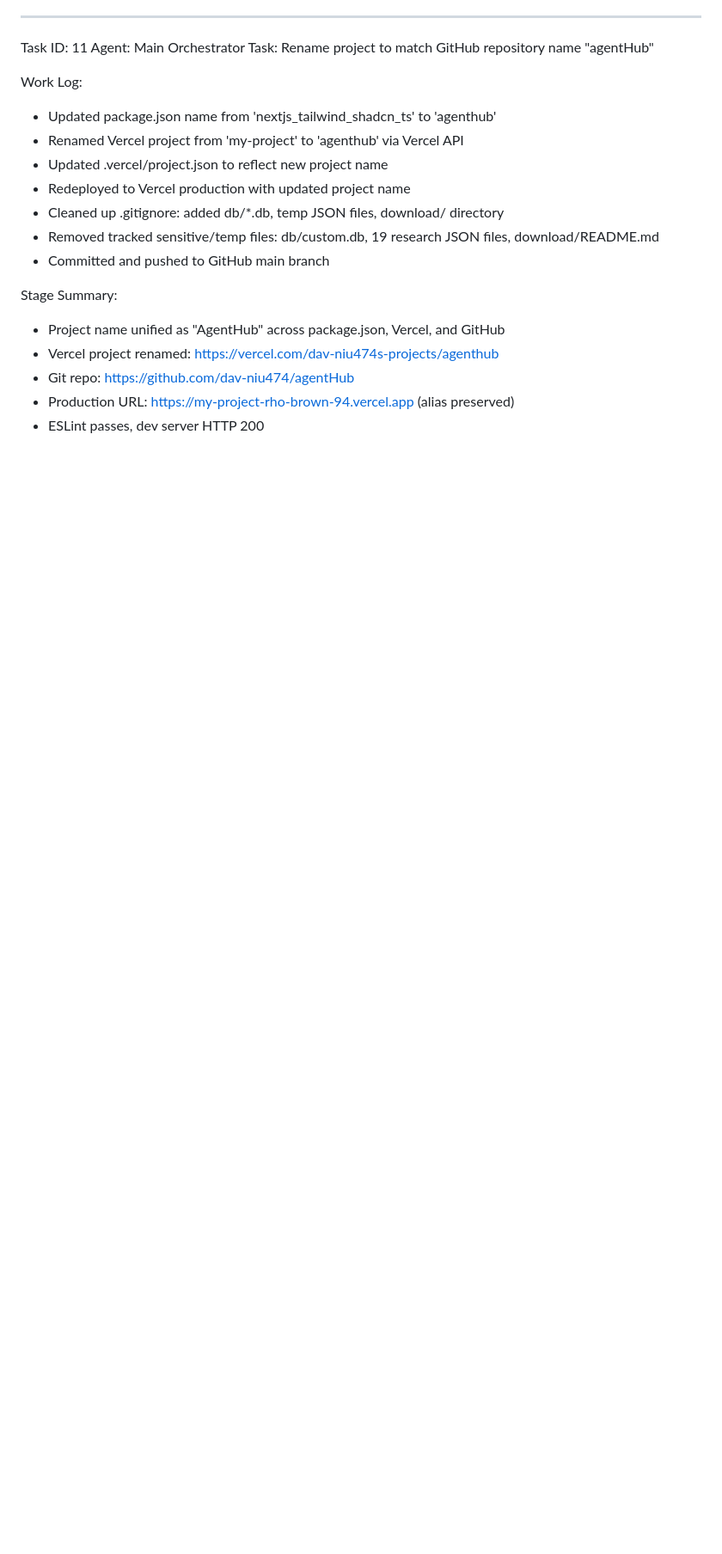
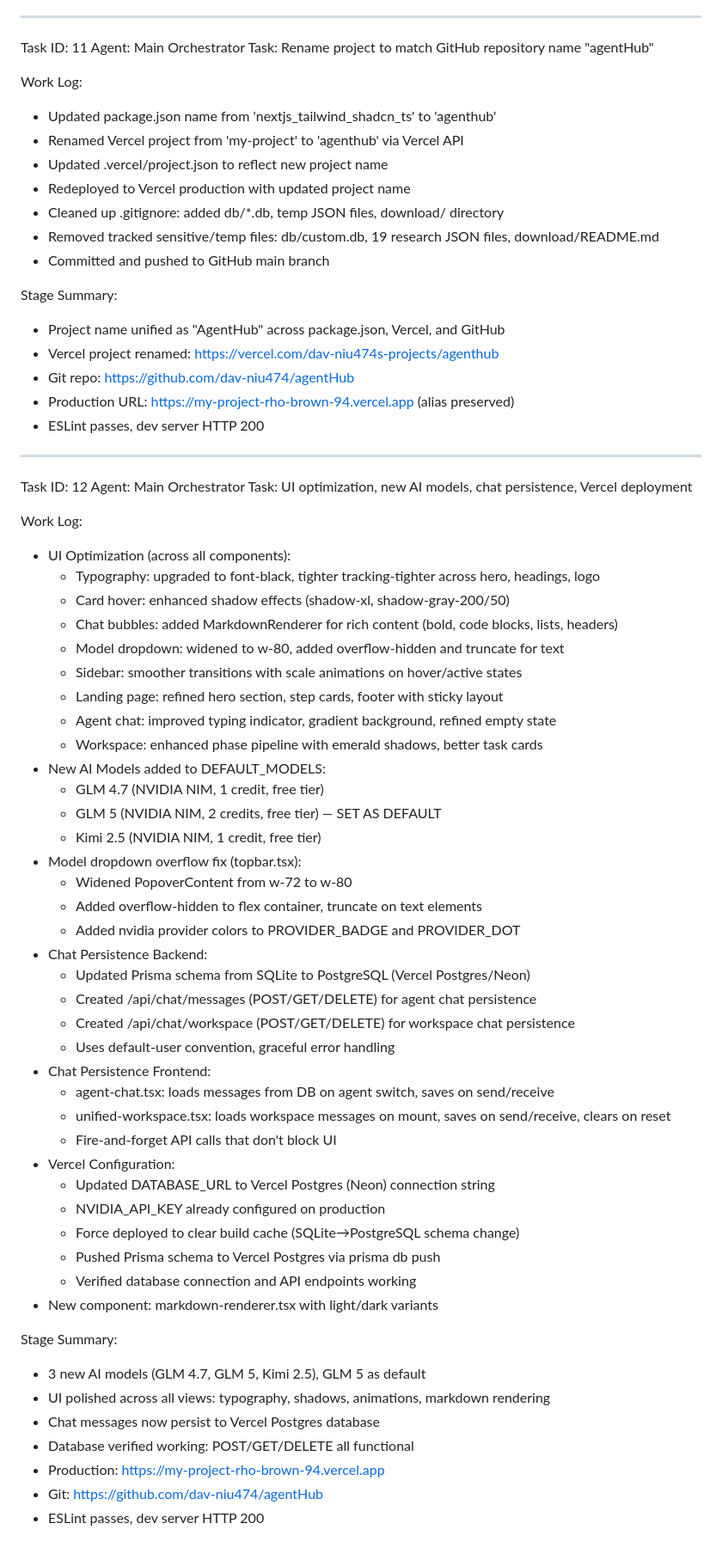
Before and after one commit to dav-niu474/agentHub, a Markdown page: worklog.md, the part around the change. Shown at 86% size. GitHub-like rendering; blank space fills up the shorter version.

Commit message:
4743040f-09ea-42b7-abf9-39c9370cb2e0

```diff
--- a/worklog.md
+++ b/worklog.md
@@ -117,3 +117,52 @@ Stage Summary:
 - Git repo: https://github.com/dav-niu474/agentHub
 - Production URL: https://my-project-rho-brown-94.vercel.app (alias preserved)
 - ESLint passes, dev server HTTP 200
+
+---
+Task ID: 12
+Agent: Main Orchestrator
+Task: UI optimization, new AI models, chat persistence, Vercel deployment
+
+Work Log:
+- UI Optimization (across all components):
+  - Typography: upgraded to font-black, tighter tracking-tighter across hero, headings, logo
+  - Card hover: enhanced shadow effects (shadow-xl, shadow-gray-200/50)
+  - Chat bubbles: added MarkdownRenderer for rich content (bold, code blocks, lists, headers)
+  - Model dropdown: widened to w-80, added overflow-hidden and truncate for text
+  - Sidebar: smoother transitions with scale animations on hover/active states
+  - Landing page: refined hero section, step cards, footer with sticky layout
+  - Agent chat: improved typing indicator, gradient background, refined empty state
+  - Workspace: enhanced phase pipeline with emerald shadows, better task cards
+- New AI Models added to DEFAULT_MODELS:
+  - GLM 4.7 (NVIDIA NIM, 1 credit, free tier)
+  - GLM 5 (NVIDIA NIM, 2 credits, free tier) — SET AS DEFAULT
+  - Kimi 2.5 (NVIDIA NIM, 1 credit, free tier)
+- Model dropdown overflow fix (topbar.tsx):
+  - Widened PopoverContent from w-72 to w-80
+  - Added overflow-hidden to flex container, truncate on text elements
+  - Added nvidia provider colors to PROVIDER_BADGE and PROVIDER_DOT
+- Chat Persistence Backend:
+  - Updated Prisma schema from SQLite to PostgreSQL (Vercel Postgres/Neon)
+  - Created /api/chat/messages (POST/GET/DELETE) for agent chat persistence
+  - Created /api/chat/workspace (POST/GET/DELETE) for workspace chat persistence
+  - Uses default-user convention, graceful error handling
+- Chat Persistence Frontend:
+  - agent-chat.tsx: loads messages from DB on agent switch, saves on send/receive
+  - unified-workspace.tsx: loads workspace messages on mount, saves on send/receive, clears on reset
+  - Fire-and-forget API calls that don't block UI
+- Vercel Configuration:
+  - Updated DATABASE_URL to Vercel Postgres (Neon) connection string
+  - NVIDIA_API_KEY already configured on production
+  - Force deployed to clear build cache (SQLite→PostgreSQL schema change)
+  - Pushed Prisma schema to Vercel Postgres via prisma db push
+  - Verified database connection and API endpoints working
+- New component: markdown-renderer.tsx with light/dark variants
+
+Stage Summary:
+- 3 new AI models (GLM 4.7, GLM 5, Kimi 2.5), GLM 5 as default
+- UI polished across all views: typography, shadows, animations, markdown rendering
+- Chat messages now persist to Vercel Postgres database
+- Database verified working: POST/GET/DELETE all functional
+- Production: https://my-project-rho-brown-94.vercel.app
+- Git: https://github.com/dav-niu474/agentHub
+- ESLint passes, dev server HTTP 200
```
